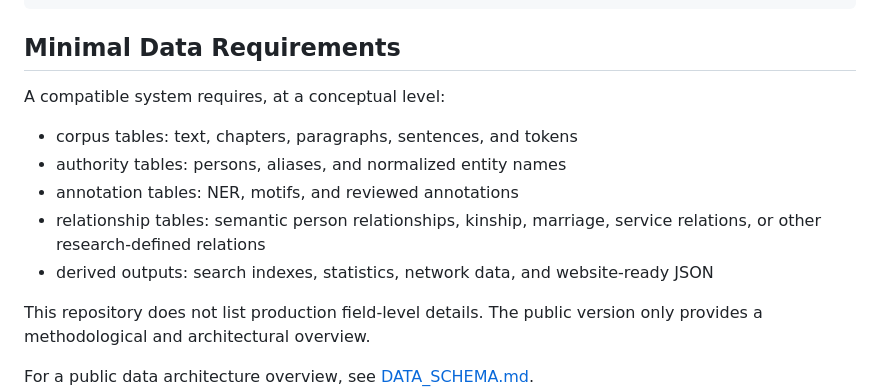
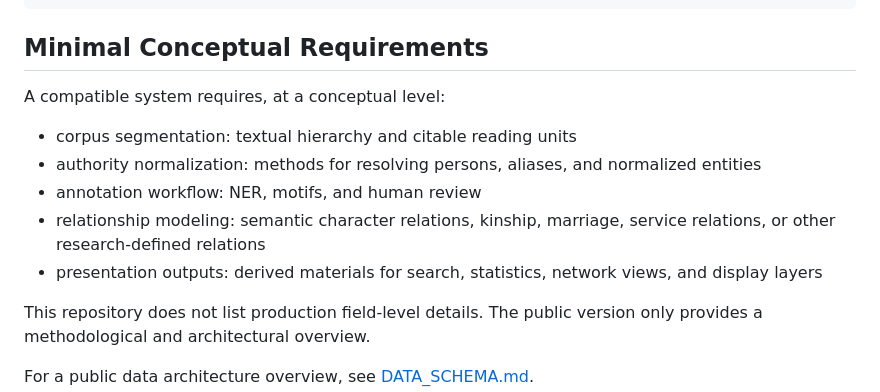
Before and after one commit to cclintw/red-chamber-dream, a Markdown page: README_EN.md, the part around the change. Drawn GitHub-style.

Commit message:
Reduce public data architecture details

````diff
--- a/README_EN.md
+++ b/README_EN.md
@@ -57,15 +57,15 @@ plain text
   -> static digital humanities website
 ```
 
-## Minimal Data Requirements
+## Minimal Conceptual Requirements
 
 A compatible system requires, at a conceptual level:
 
-- corpus tables: text, chapters, paragraphs, sentences, and tokens
-- authority tables: persons, aliases, and normalized entity names
-- annotation tables: NER, motifs, and reviewed annotations
-- relationship tables: semantic person relationships, kinship, marriage, service relations, or other research-defined relations
-- derived outputs: search indexes, statistics, network data, and website-ready JSON
+- corpus segmentation: textual hierarchy and citable reading units
+- authority normalization: methods for resolving persons, aliases, and normalized entities
+- annotation workflow: NER, motifs, and human review
+- relationship modeling: semantic character relations, kinship, marriage, service relations, or other research-defined relations
+- presentation outputs: derived materials for search, statistics, network views, and display layers
 
 This repository does not list production field-level details. The public version only provides a methodological and architectural overview.
 
````
Also changed, not shown: DATA_SCHEMA.md (+52 -74 lines), README.md (+7 -7 lines).
